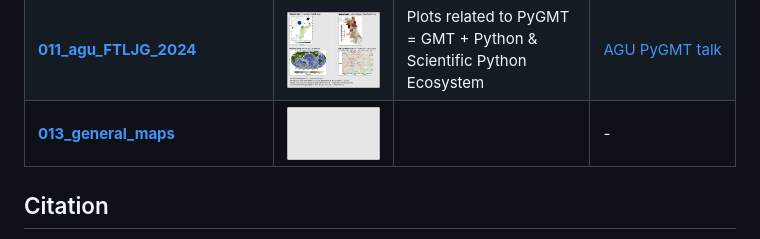
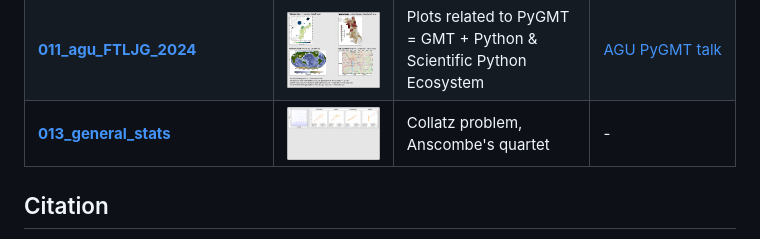
Before and after one commit to yvonnefroehlich/gmt-pygmt-plotting, a Markdown page: README.md, the part around the change. Drawn GitHub-style; pictures changed too: _images/github_maps_readme_013stats.png (added).

Commit message:
014_general_stats: Setup and add first version for collatz problem and anscombe's quartet (#79)

```diff
--- a/README.md
+++ b/README.md
@@ -23,7 +23,7 @@ _Please note_: Scripts or notebooks are available up on acceptance of the relate
 | **[009_deepdyn](https://github.com/yvonnefroehlich/gmt-pygmt-plotting/tree/main/009_deepdyn)** | <img src="https://github.com/yvonnefroehlich/gmt-pygmt-plotting/raw/main/_images/github_maps_readme_009deepdyn.png" width="250"> | Maps related to the DeepDyn project | [SEDI DeepDyn poster](https://doi.org/10.5281/zenodo.12658821) |
 | **[010_axisem](https://github.com/yvonnefroehlich/gmt-pygmt-plotting/tree/main/010_axisem)** | <img src="https://github.com/yvonnefroehlich/gmt-pygmt-plotting/raw/main/_images/github_maps_readme_010axisem.png" width="250"> | Maps and visualizations related to AxiSEM3D | [AGU URG talk](https://dx.doi.org/10.5281/zenodo.14510993) |
 | **[011_agu_FTLJG_2024](https://github.com/yvonnefroehlich/gmt-pygmt-plotting/tree/main/011_agu_FTLJG_2024)** | <img src="https://github.com/yvonnefroehlich/gmt-pygmt-plotting/raw/main/_images/github_maps_readme_011pygmt.png" width="250"> | Plots related to PyGMT = GMT + Python & Scientific Python Ecosystem | [AGU PyGMT talk](https://doi.org/10.6084/m9.figshare.28049495) |
-| **[013_general_maps](https://github.com/yvonnefroehlich/gmt-pygmt-plotting/tree/main/013_general_maps)** | <img src="https://github.com/yvonnefroehlich/gmt-pygmt-plotting/raw/main/_images/github_maps_readme_013maps.png" width="250"> |  | - |
+| **[013_general_stats](https://github.com/yvonnefroehlich/gmt-pygmt-plotting/tree/main/013_general_stats)** | <img src="https://github.com/yvonnefroehlich/gmt-pygmt-plotting/raw/main/_images/github_maps_readme_013stats.png" width="250"> | Collatz problem, Anscombe's quartet | - |
 
 
 ## Citation
```
Also changed, not shown: 014_general_stats/README.md (added, +10 -0 lines), 8 other files.
